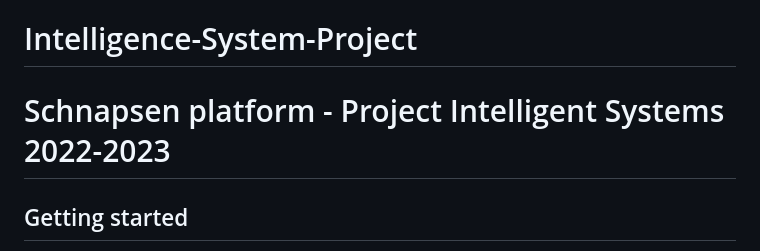
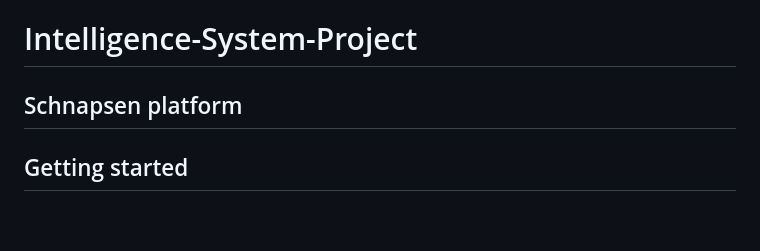
Before and after one commit to yanlam1214/Intelligence-System-Project, a Markdown page: README.md, the part around the change. Drawn GitHub-style; blank space fills up the shorter version.

```diff
--- a/README.md
+++ b/README.md
@@ -1,5 +1,5 @@
 # Intelligence-System-Project
-# Schnapsen platform - Project Intelligent Systems 2022-2023
+## Schnapsen platform
 
 ## Getting started
 
```
